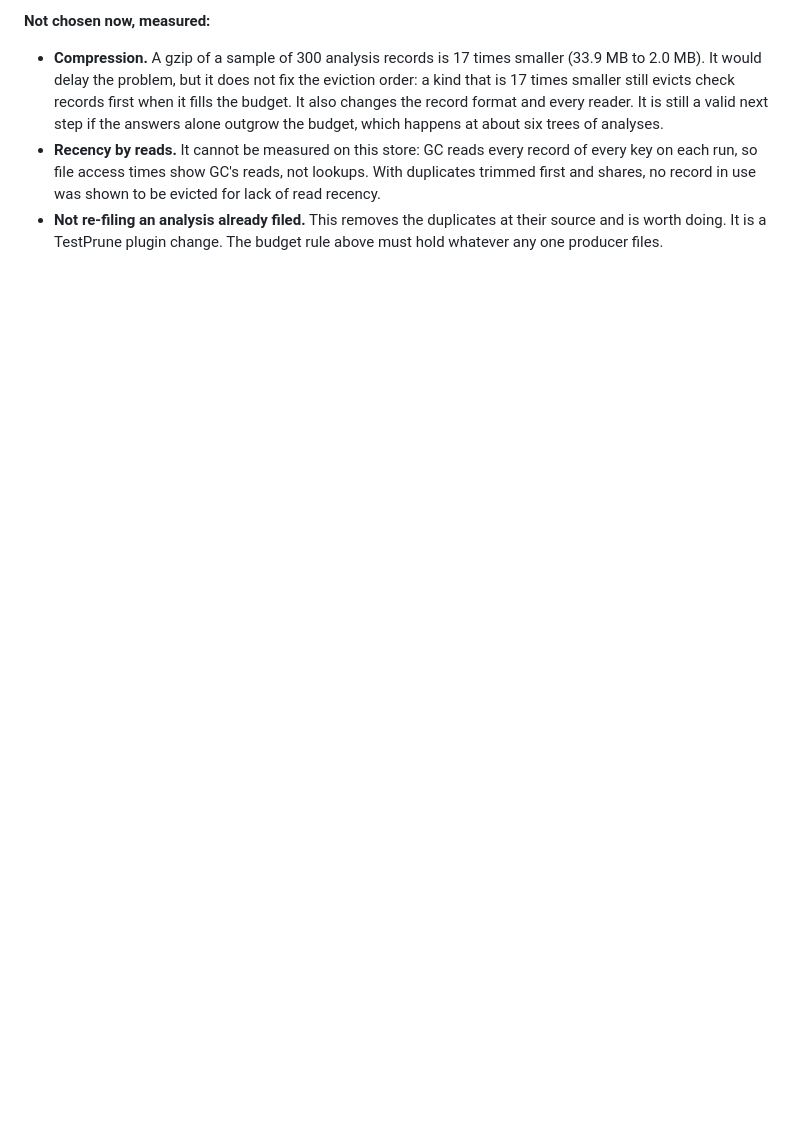
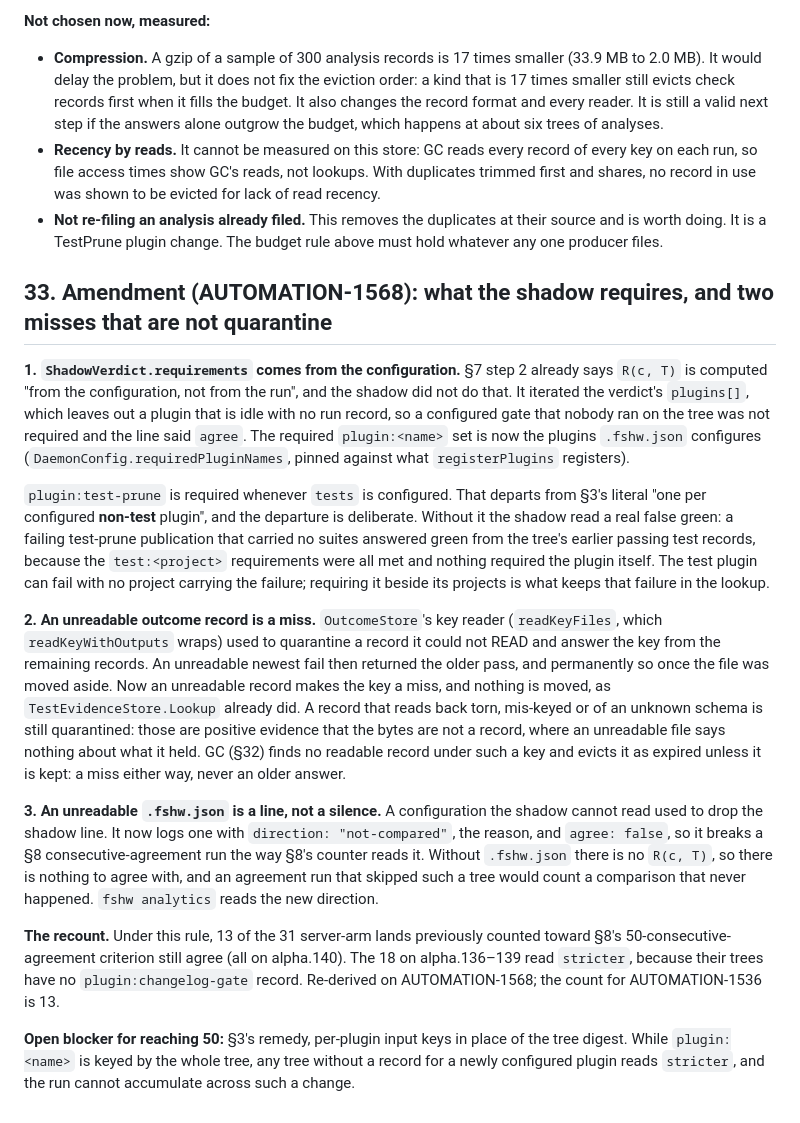
Before and after one commit to michaelglass/FsHotWatch, a Markdown page: docs/adr-059-one-outcome-store-the-verdict-is-a-lookup.md, the part around the change. GitHub-like rendering; blank space fills up the shorter version.

Commit message:
docs: ADR-059 §33 amendment (AUTOMATION-1568): what the shadow requires, and two misses that are not quarantine
Records the AUTOMATION-1568 decisions: the shadow's required plugin set comes from the
configuration (and test-prune is required beside its projects, a deliberate departure from
§3's "non-test" wording); an unreadable outcome record is a miss, not a quarantine; an
unreadable .fshw.json logs a not-compared line that breaks a §8 agreement run. Also states the
recount (13 of the 31 server-arm lands still agree, all on alpha.140; the 18 on alpha.136-139
read stricter) and the open blocker for reaching 50: §3's per-plugin input keys.

Co-Authored-By: Claude Opus 5.5 <noreply@anthropic.com>

```diff
--- a/docs/adr-059-one-outcome-store-the-verdict-is-a-lookup.md
+++ b/docs/adr-059-one-outcome-store-the-verdict-is-a-lookup.md
@@ -1498,3 +1498,47 @@ replay (§17) lost its records to pay for duplicate analyses.
 - **Not re-filing an analysis already filed.** This removes the duplicates at their source
   and is worth doing. It is a TestPrune plugin change. The budget rule above must hold
   whatever any one producer files.
+
+## 33. Amendment (AUTOMATION-1568): what the shadow requires, and two misses that are not quarantine
+
+**1. `ShadowVerdict.requirements` comes from the configuration.** §7 step 2 already says
+`R(c, T)` is computed "from the configuration, not from the run", and the shadow did not do
+that. It iterated the verdict's `plugins[]`, which leaves out a plugin that is idle with no
+run record, so a configured gate that nobody ran on the tree was not required and the line
+said `agree`. The required `plugin:<name>` set is now the plugins `.fshw.json` configures
+(`DaemonConfig.requiredPluginNames`, pinned against what `registerPlugins` registers).
+
+`plugin:test-prune` is required whenever `tests` is configured. That departs from §3's literal
+"one per configured **non-test** plugin", and the departure is deliberate. Without it the
+shadow read a real false green: a failing test-prune publication that carried no suites
+answered green from the tree's earlier passing test records, because the `test:<project>`
+requirements were all met and nothing required the plugin itself. The test plugin can fail
+with no project carrying the failure; requiring it beside its projects is what keeps that
+failure in the lookup.
+
+**2. An unreadable outcome record is a miss.** `OutcomeStore`'s key reader (`readKeyFiles`,
+which `readKeyWithOutputs` wraps) used to quarantine a record it could not READ and answer
+the key from the remaining records. An
+unreadable newest fail then returned the older pass, and permanently so once the file was
+moved aside. Now an unreadable record makes the key a miss, and nothing is moved, as
+`TestEvidenceStore.Lookup` already did. A record that reads back torn, mis-keyed or of an
+unknown schema is still quarantined: those are positive evidence that the bytes are not a
+record, where an unreadable file says nothing about what it held. GC (§32) finds no readable
+record under such a key and evicts it as expired unless it is kept: a miss either way, never
+an older answer.
+
+**3. An unreadable `.fshw.json` is a line, not a silence.** A configuration the shadow cannot
+read used to drop the shadow line. It now logs one with `direction: "not-compared"`, the
+reason, and `agree: false`, so it breaks a §8 consecutive-agreement run the way §8's counter
+reads it. Without `.fshw.json` there is no `R(c, T)`, so there is nothing to agree with, and
+an agreement run that skipped such a tree would count a comparison that never happened.
+`fshw analytics` reads the new direction.
+
+**The recount.** Under this rule, 13 of the 31 server-arm lands previously counted toward §8's
+50-consecutive-agreement criterion still agree (all on alpha.140). The 18 on alpha.136–139 read
+`stricter`, because their trees have no `plugin:changelog-gate` record. Re-derived on AUTOMATION-1568;
+the count for AUTOMATION-1536 is 13.
+
+**Open blocker for reaching 50:** §3's remedy, per-plugin input keys in place of the tree digest. While
+`plugin:<name>` is keyed by the whole tree, any tree without a record for a newly configured plugin reads
+`stricter`, and the run cannot accumulate across such a change.
```
